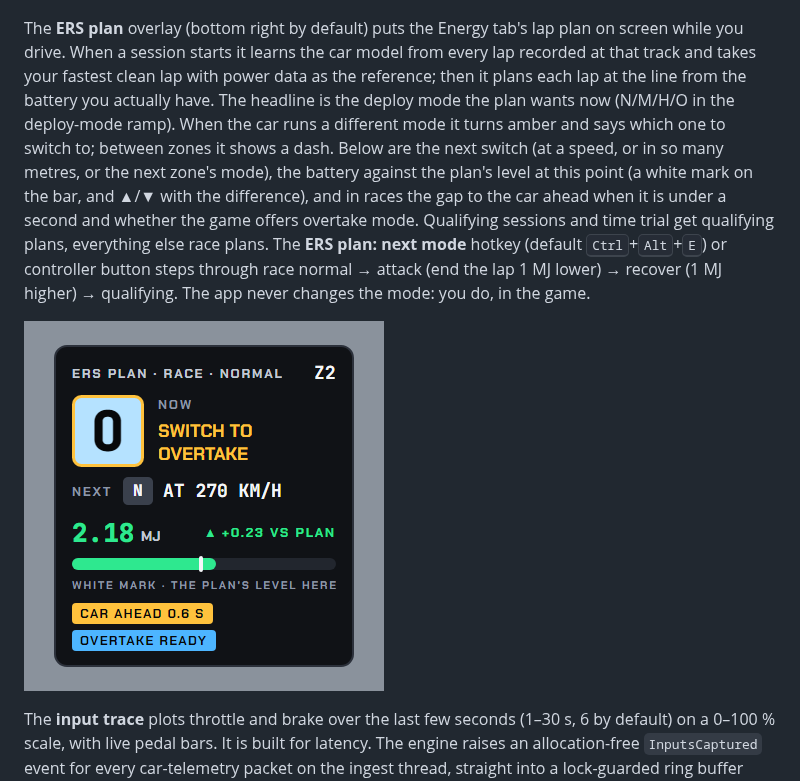
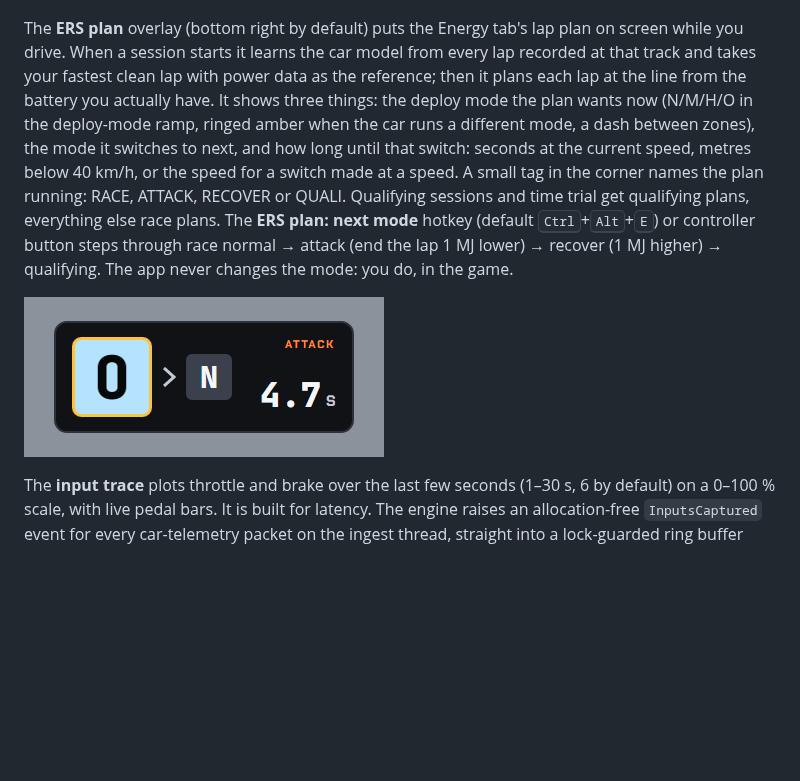
Before and after one commit to Volodrum/CrossPlatformF1TelemetryApp, a Markdown page: README.md, the part around the change. Drawn GitHub-style; pictures changed too: docs/screenshots/16-ers-plan-overlay.png; blank space fills up the shorter version.

```diff
--- a/README.md
+++ b/README.md
@@ -269,7 +269,7 @@ The **conditions & strategy** overlay has a second page: the car from above with
 
 ![Controller buttons in Settings](docs/screenshots/12-controller.png)
 
-The **ERS plan** overlay (bottom right by default) puts the Energy tab's lap plan on screen while you drive. When a session starts it learns the car model from every lap recorded at that track and takes your fastest clean lap with power data as the reference; then it plans each lap at the line from the battery you actually have. The headline is the deploy mode the plan wants now (N/M/H/O in the deploy-mode ramp). When the car runs a different mode it turns amber and says which one to switch to; between zones it shows a dash. Below are the next switch (at a speed, or in so many metres, or the next zone's mode), the battery against the plan's level at this point (a white mark on the bar, and ▲/▼ with the difference), and in races the gap to the car ahead when it is under a second and whether the game offers overtake mode. Qualifying sessions and time trial get qualifying plans, everything else race plans. The **ERS plan: next mode** hotkey (default <kbd>Ctrl</kbd>+<kbd>Alt</kbd>+<kbd>E</kbd>) or controller button steps through race normal → attack (end the lap 1 MJ lower) → recover (1 MJ higher) → qualifying. The app never changes the mode: you do, in the game.
+The **ERS plan** overlay (bottom right by default) puts the Energy tab's lap plan on screen while you drive. When a session starts it learns the car model from every lap recorded at that track and takes your fastest clean lap with power data as the reference; then it plans each lap at the line from the battery you actually have. It shows three things: the deploy mode the plan wants now (N/M/H/O in the deploy-mode ramp, ringed amber when the car runs a different mode, a dash between zones), the mode it switches to next, and how long until that switch: seconds at the current speed, metres below 40 km/h, or the speed for a switch made at a speed. A small tag in the corner names the plan running: RACE, ATTACK, RECOVER or QUALI. Qualifying sessions and time trial get qualifying plans, everything else race plans. The **ERS plan: next mode** hotkey (default <kbd>Ctrl</kbd>+<kbd>Alt</kbd>+<kbd>E</kbd>) or controller button steps through race normal → attack (end the lap 1 MJ lower) → recover (1 MJ higher) → qualifying. The app never changes the mode: you do, in the game.
 
 ![ERS plan overlay](docs/screenshots/16-ers-plan-overlay.png)
 
```
Also changed, not shown: 7 other files.
